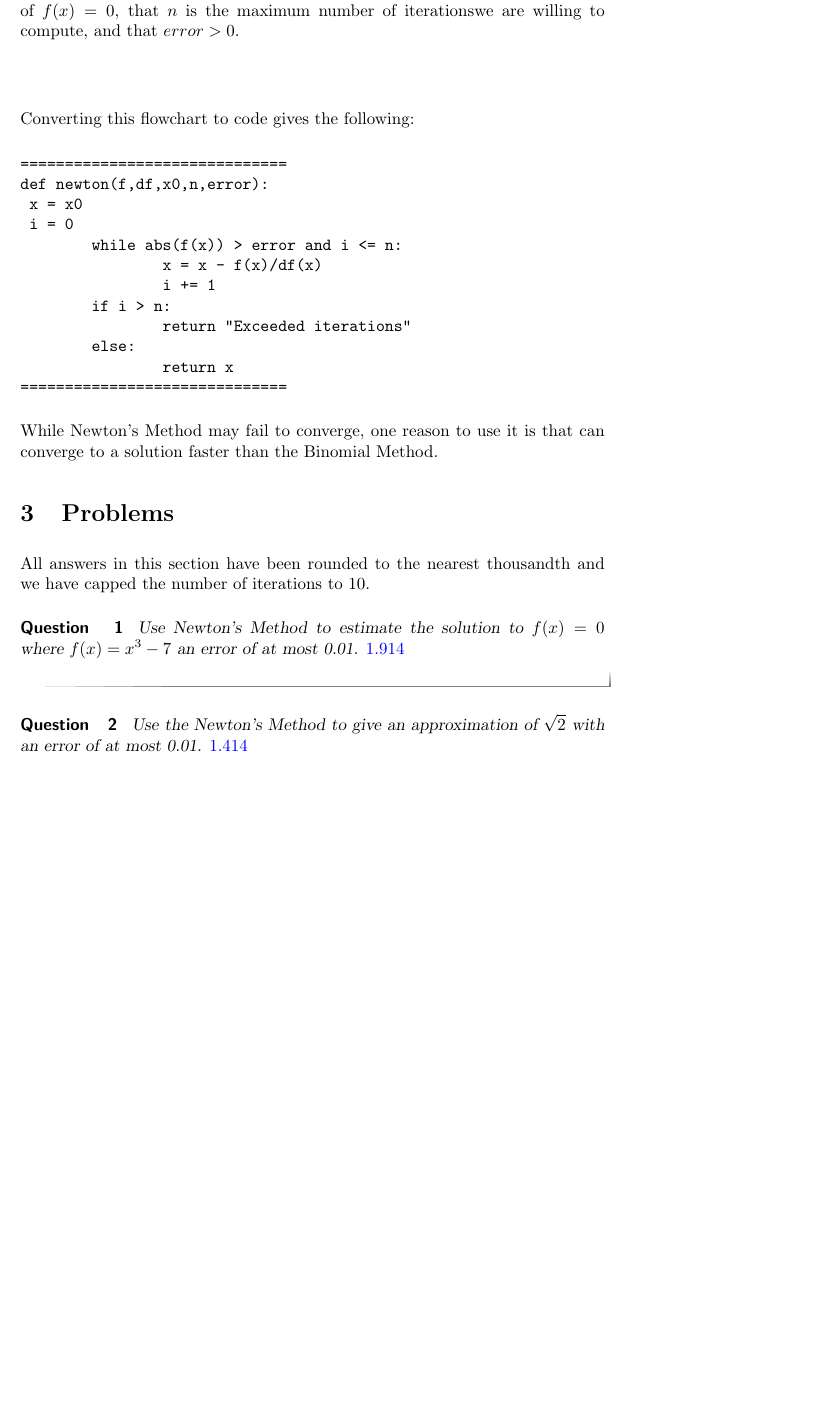
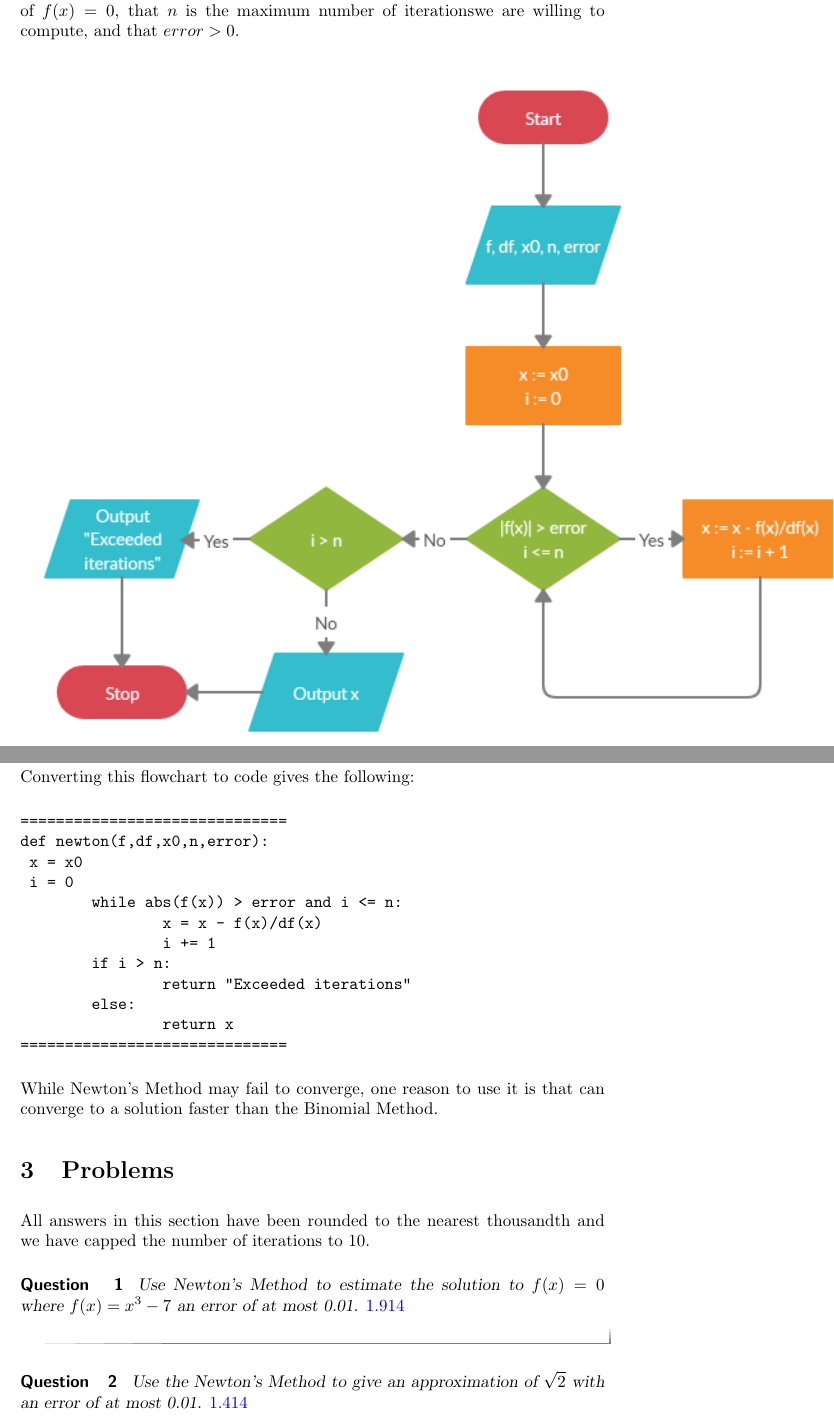
Before and after one commit to jathiel/Ximera-Xourses-NYCCT, a LaTeX document (Roots/Newton.tex): part of page 2 of 3 before the commit and two parts of pages 2 and 3 of 4 after it, the two joined at a grey line, cut so that both start at the same text, the shorter picture padded with empty space. Compiled offline with pdfLaTeX.

Commit message:
newton flowchart added

```diff
--- a/Roots/Newton.tex
+++ b/Roots/Newton.tex
@@ -27,7 +27,7 @@ Before we go over the algorithm for Newton's Method, we must note a disadvantage
 We can summarize Newton's Method using the following flowchart. Here we assume that $f(x)$ is differentiable, that $f'(x)\neq 0$, that $x_0$ is close to a solution of $f(x)=0$, that $n$ is the maximum number of iterationswe are willing to compute, and that $error>0$.
 
 \begin{center}
-	%\includegraphics{newton.png}
+	\includegraphics{newton.png}
 \end{center}
 
 Converting this flowchart to code gives the following:
```
